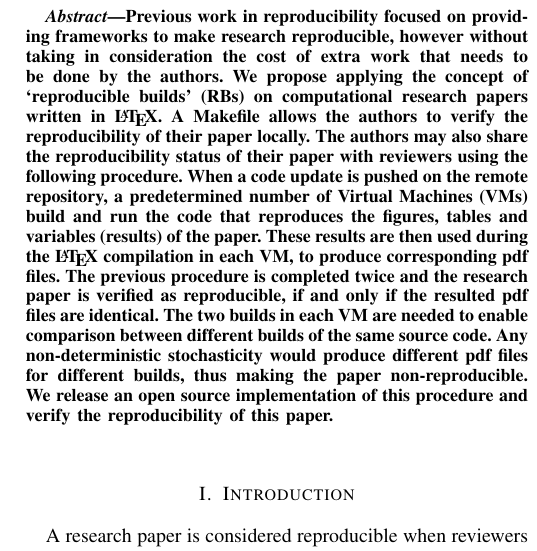
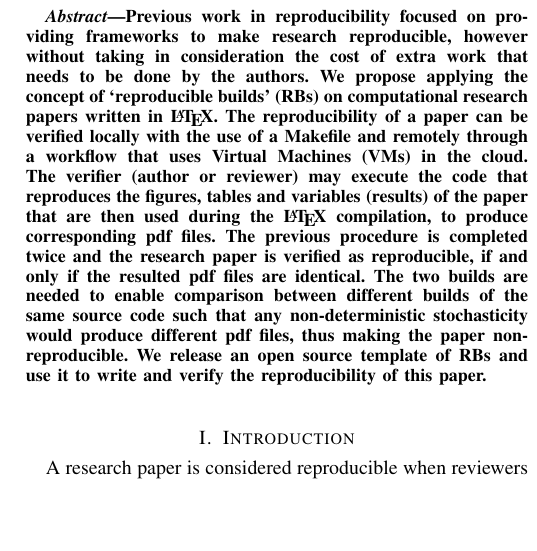
Before and after one commit to pbizopoulos/a-makefile-for-developing-containerized-latex-technical-documents, a LaTeX paper (ms.tex): part of one column of page 1 of 4, cut so that both start at the same text, the shorter picture padded with empty space. Compiled offline with pdfLaTeX.

Commit message:
improve abstract

```diff
--- a/ms.tex
+++ b/ms.tex
@@ -32,14 +32,11 @@
 \begin{abstract}
 	Previous work in reproducibility focused on providing frameworks to make research reproducible, however without taking in consideration the cost of extra work that needs to be done by the authors.
 	We propose applying the concept of `reproducible builds' (RBs) on computational research papers written in \LaTeX.
-	A Makefile allows the authors to verify the reproducibility of their paper locally.
-	The authors may also share the reproducibility status of their paper with reviewers using the following procedure.
-	When a code update is pushed on the remote repository, a predetermined number of Virtual Machines (VMs) build and run the code that reproduces the figures, tables and variables (results) of the paper.
-	These results are then used during the \LaTeX\ compilation in each VM, to produce corresponding pdf files.
+	The reproducibility of a paper can be verified locally with the use of a Makefile and remotely through a workflow that uses Virtual Machines (VMs) in the cloud.
+	The verifier (author or reviewer) may execute the code that reproduces the figures, tables and variables (results) of the paper that are then used during the \LaTeX\ compilation, to produce corresponding pdf files.
 	The previous procedure is completed twice and the research paper is verified as reproducible, if and only if the resulted pdf files are identical.
-	The two builds in each VM are needed to enable comparison between different builds of the same source code.
-	Any non-deterministic stochasticity would produce different pdf files for different builds, thus making the paper non-reproducible.
-	We release an open source implementation of this procedure and verify the reproducibility of this paper.
+	The two builds are needed to enable comparison between different builds of the same source code such that any non-deterministic stochasticity would produce different pdf files, thus making the paper non-reproducible.
+	We release an open source template of RBs and use it to write and verify the reproducibility of this paper.
 \end{abstract}
 
 \section{Introduction}
```
